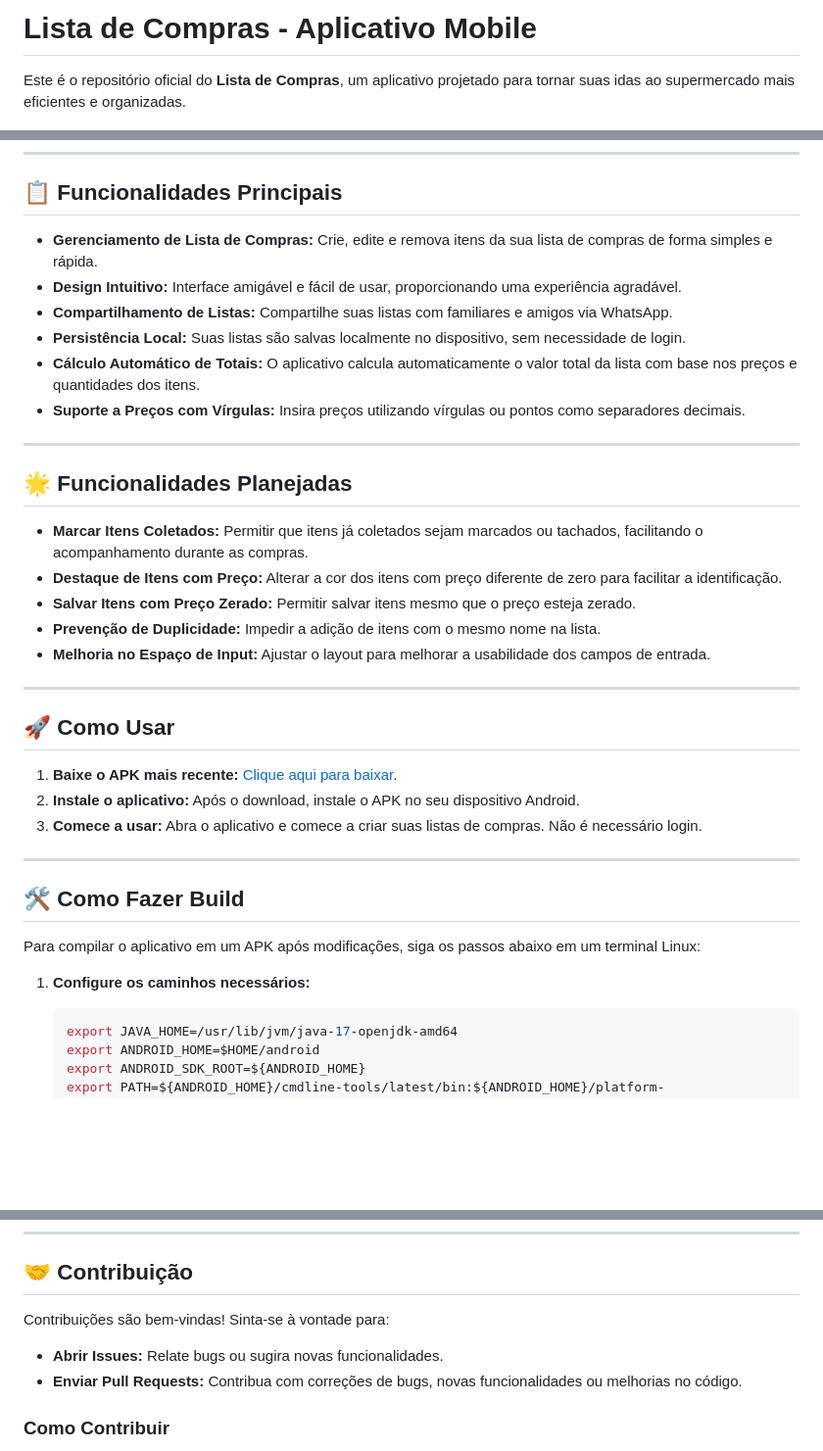
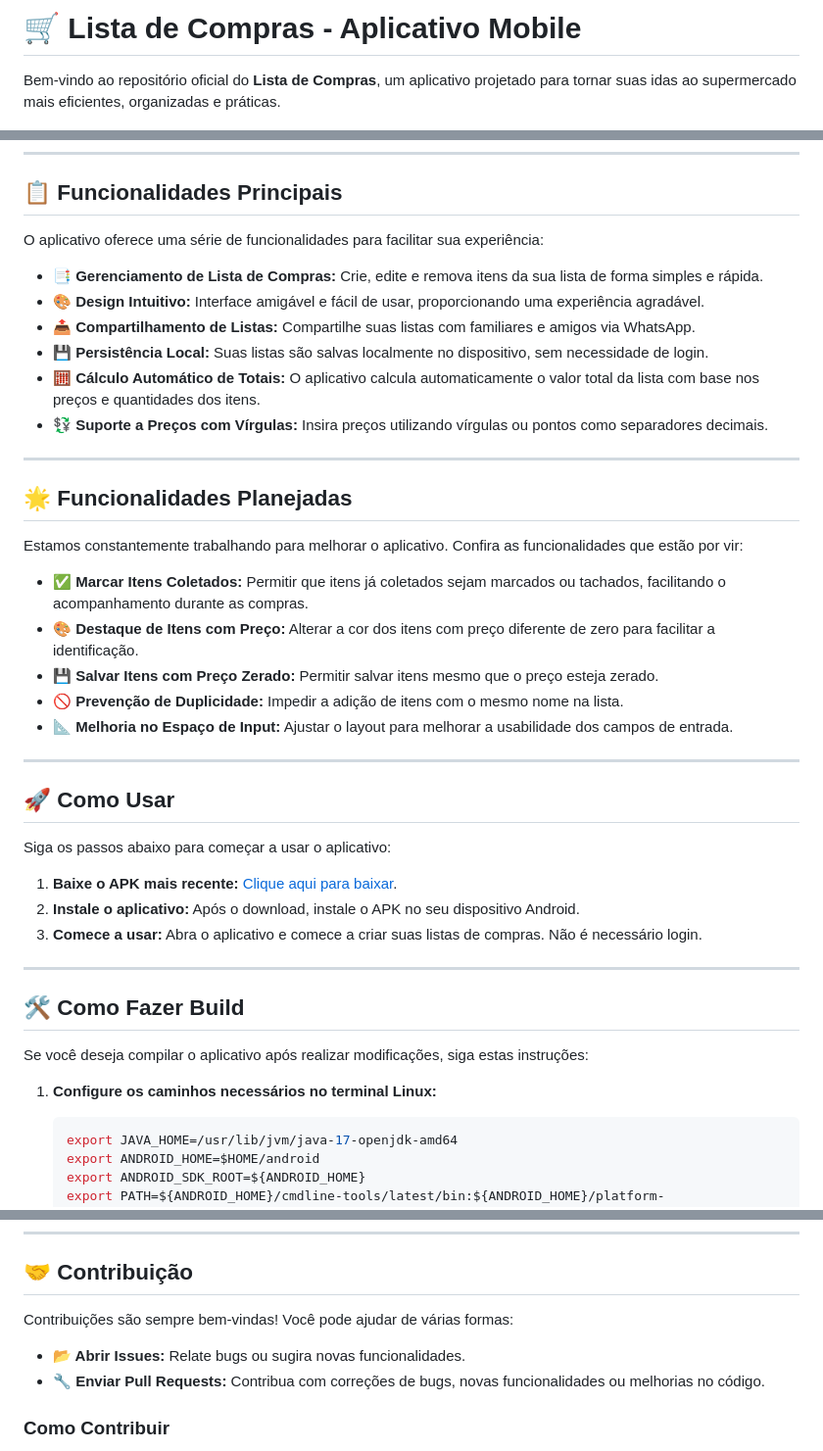
Before and after one commit to StephHoel/lista-compras-mobile, a Markdown page: README.md, 3 parts joined by grey strips. Shown at 98% size. GitHub-like rendering; blank space fills up the shorter version.

Commit message:
doc: readme

````diff
--- a/README.md
+++ b/README.md
@@ -1,6 +1,6 @@
-# Lista de Compras - Aplicativo Mobile
+# 🛒 Lista de Compras - Aplicativo Mobile
 
-Este é o repositório oficial do **Lista de Compras**, um aplicativo projetado para tornar suas idas ao supermercado mais eficientes e organizadas.
+Bem-vindo ao repositório oficial do **Lista de Compras**, um aplicativo projetado para tornar suas idas ao supermercado mais eficientes, organizadas e práticas.
 
 ![Demonstração do Aplicativo](.github/mobile.gif)
 
@@ -8,26 +8,32 @@ Este é o repositório oficial do **Lista de Compras**, um aplicativo projetado
 
 ## 📋 Funcionalidades Principais
 
-- **Gerenciamento de Lista de Compras:** Crie, edite e remova itens da sua lista de compras de forma simples e rápida.
-- **Design Intuitivo:** Interface amigável e fácil de usar, proporcionando uma experiência agradável.
-- **Compartilhamento de Listas:** Compartilhe suas listas com familiares e amigos via WhatsApp.
-- **Persistência Local:** Suas listas são salvas localmente no dispositivo, sem necessidade de login.
-- **Cálculo Automático de Totais:** O aplicativo calcula automaticamente o valor total da lista com base nos preços e quantidades dos itens.
-- **Suporte a Preços com Vírgulas:** Insira preços utilizando vírgulas ou pontos como separadores decimais.
+O aplicativo oferece uma série de funcionalidades para facilitar sua experiência:
+
+- **📑 Gerenciamento de Lista de Compras:** Crie, edite e remova itens da sua lista de forma simples e rápida.
+- **🎨 Design Intuitivo:** Interface amigável e fácil de usar, proporcionando uma experiência agradável.
+- **📤 Compartilhamento de Listas:** Compartilhe suas listas com familiares e amigos via WhatsApp.
+- **💾 Persistência Local:** Suas listas são salvas localmente no dispositivo, sem necessidade de login.
+- **🧮 Cálculo Automático de Totais:** O aplicativo calcula automaticamente o valor total da lista com base nos preços e quantidades dos itens.
+- **💱 Suporte a Preços com Vírgulas:** Insira preços utilizando vírgulas ou pontos como separadores decimais.
 
 ---
 
 ## 🌟 Funcionalidades Planejadas
 
-- **Marcar Itens Coletados:** Permitir que itens já coletados sejam marcados ou tachados, facilitando o acompanhamento durante as compras.
-- **Destaque de Itens com Preço:** Alterar a cor dos itens com preço diferente de zero para facilitar a identificação.
-- **Salvar Itens com Preço Zerado:** Permitir salvar itens mesmo que o preço esteja zerado.
-- **Prevenção de Duplicidade:** Impedir a adição de itens com o mesmo nome na lista.
-- **Melhoria no Espaço de Input:** Ajustar o layout para melhorar a usabilidade dos campos de entrada.
+Estamos constantemente trabalhando para melhorar o aplicativo. Confira as funcionalidades que estão por vir:
+
+- **✅ Marcar Itens Coletados:** Permitir que itens já coletados sejam marcados ou tachados, facilitando o acompanhamento durante as compras.
+- **🎨 Destaque de Itens com Preço:** Alterar a cor dos itens com preço diferente de zero para facilitar a identificação.
+- **💾 Salvar Itens com Preço Zerado:** Permitir salvar itens mesmo que o preço esteja zerado.
+- **🚫 Prevenção de Duplicidade:** Impedir a adição de itens com o mesmo nome na lista.
+- **📐 Melhoria no Espaço de Input:** Ajustar o layout para melhorar a usabilidade dos campos de entrada.
 
 ---
 
 ## 🚀 Como Usar
+
+Siga os passos abaixo para começar a usar o aplicativo:
 
 1. **Baixe o APK mais recente:** [Clique aqui para baixar](https://github.com/StephHoel/lista-compras-mobile/releases/download/v1.2.7/lista-compras-v1.2.7.apk).
 2. **Instale o aplicativo:** Após o download, instale o APK no seu dispositivo Android.
@@ -37,9 +43,9 @@ Este é o repositório oficial do **Lista de Compras**, um aplicativo projetado
 
 ## 🛠️ Como Fazer Build
 
-Para compilar o aplicativo em um APK após modificações, siga os passos abaixo em um terminal Linux:
+Se você deseja compilar o aplicativo após realizar modificações, siga estas instruções:
 
-1. **Configure os caminhos necessários:**
+1. **Configure os caminhos necessários no terminal Linux:**
 
    ```bash
    export JAVA_HOME=/usr/lib/jvm/java-17-openjdk-amd64
@@ -58,10 +64,10 @@ Para compilar o aplicativo em um APK após modificações, siga os passos abaixo
 
 ## 🤝 Contribuição
 
-Contribuições são bem-vindas! Sinta-se à vontade para:
+Contribuições são sempre bem-vindas! Você pode ajudar de várias formas:
 
-- **Abrir Issues:** Relate bugs ou sugira novas funcionalidades.
-- **Enviar Pull Requests:** Contribua com correções de bugs, novas funcionalidades ou melhorias no código.
+- **📂 Abrir Issues:** Relate bugs ou sugira novas funcionalidades.
+- **🔧 Enviar Pull Requests:** Contribua com correções de bugs, novas funcionalidades ou melhorias no código.
 
 ### Como Contribuir
 
````
Also changed, not shown: other parts of README.md (+1 -1 lines).
